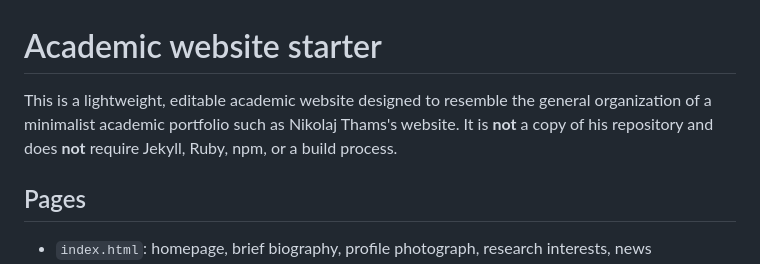
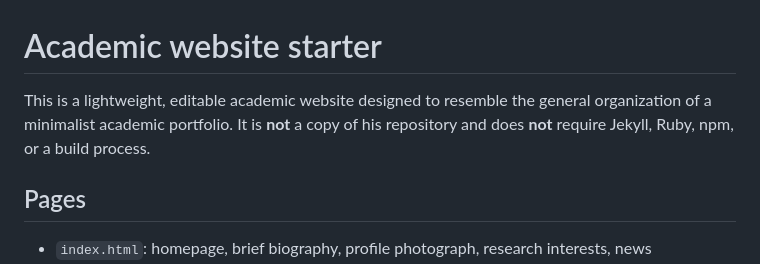
Before and after one commit to johan-dinesen/johan-dinesen.github.io, a Markdown page: README.md, the part around the change. GitHub-like rendering.

```diff
--- a/README.md
+++ b/README.md
@@ -1,6 +1,6 @@
 # Academic website starter
 
-This is a lightweight, editable academic website designed to resemble the general organization of a minimalist academic portfolio such as Nikolaj Thams's website. It is **not** a copy of his repository and does **not** require Jekyll, Ruby, npm, or a build process.
+This is a lightweight, editable academic website designed to resemble the general organization of a minimalist academic portfolio. It is **not** a copy of his repository and does **not** require Jekyll, Ruby, npm, or a build process.
 
 ## Pages
 
```
